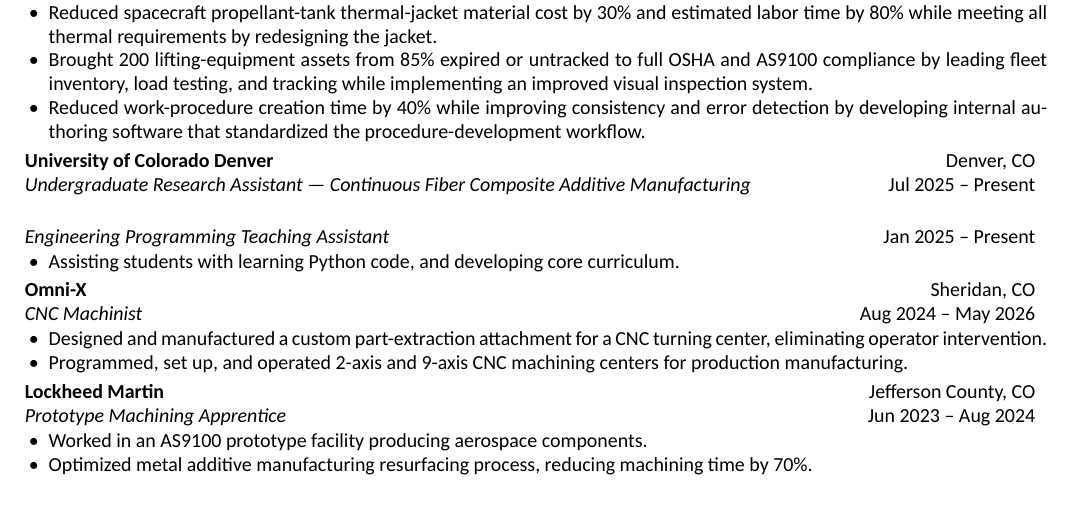
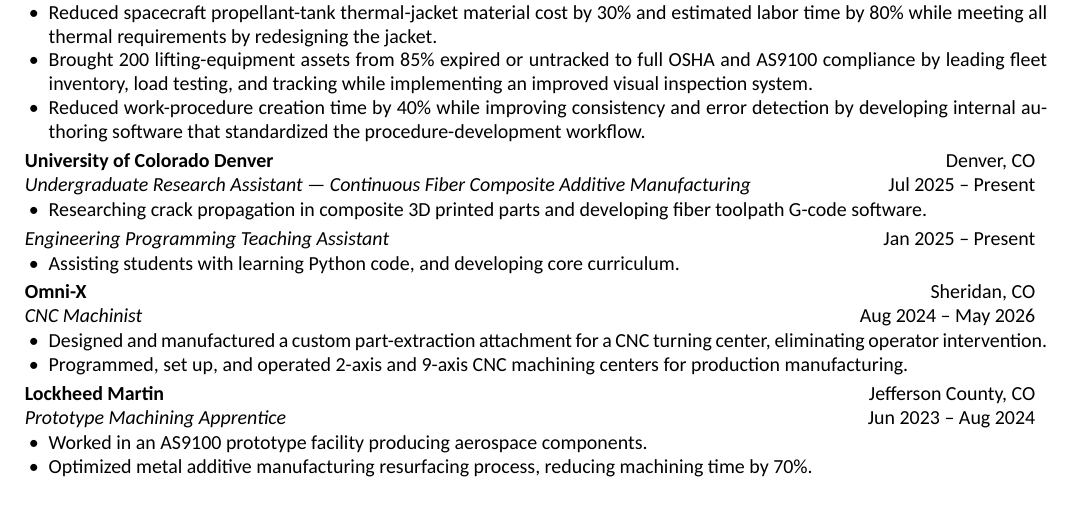
Before and after one commit to Kkuhn112/Personal-Portfolio, a LaTeX CV (Kestin-Kuhn-Resume.tex): part of the page, cut so that both start at the same text. Compiled offline with XeLaTeX.

Commit message:
Add one research line to the resume
States the crack propagation research and the software development in a
single bullet under the research role. No results or data.

Co-Authored-By: Claude Opus 5 <noreply@anthropic.com>
Claude-Session: https://claude.ai/code/session_018CqF2VVQsHmaAyaQcDfXS3

```diff
--- a/Kestin-Kuhn-Resume.tex
+++ b/Kestin-Kuhn-Resume.tex
@@ -71,6 +71,9 @@
 
 \companyLine{University of Colorado Denver}{Denver, CO}
 \roleLine{Undergraduate Research Assistant --- Continuous Fiber Composite Additive Manufacturing}{Jul 2025 -- Present}
+\begin{itemize}
+    \item Researching crack propagation in composite 3D printed parts and developing fiber toolpath G-code software.
+\end{itemize}
 
 \vspace{.2em}
 
```
Also changed, not shown: Latex Compile/Kestin-Kuhn-Resume.tex (+3 -0 lines).
